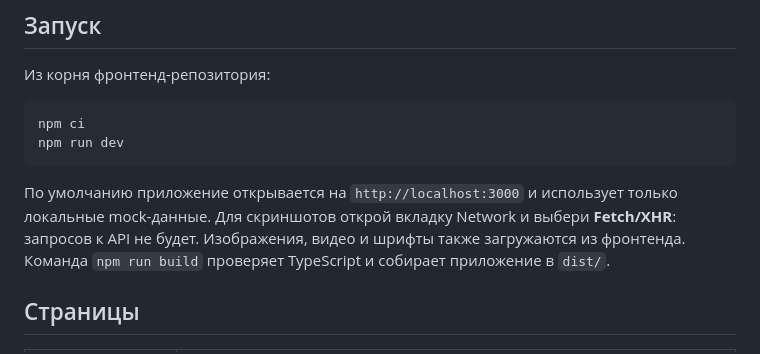
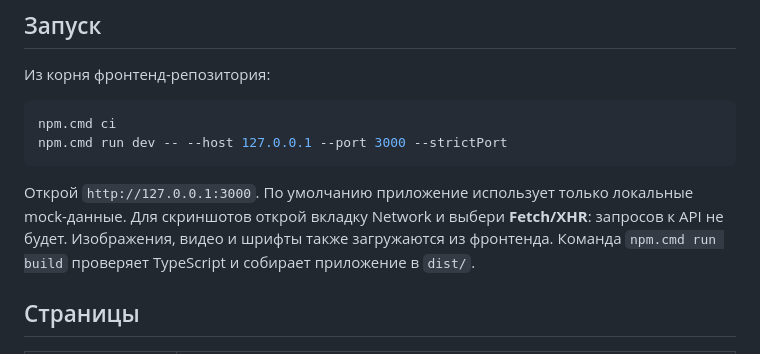
Before and after one commit to telekolia/exoplanet-mass-definition-frontend, a Markdown page: README.md, the part around the change. Rendered like a GitHub page.

Commit message:
(+) Update README

````diff
--- a/README.md
+++ b/README.md
@@ -7,11 +7,11 @@
 Из корня фронтенд-репозитория:
 
 ```powershell
-npm ci
-npm run dev
+npm.cmd ci
+npm.cmd run dev -- --host 127.0.0.1 --port 3000 --strictPort
 ```
 
-По умолчанию приложение открывается на `http://localhost:3000` и использует только локальные mock-данные. Для скриншотов открой вкладку Network и выбери **Fetch/XHR**: запросов к API не будет. Изображения, видео и шрифты также загружаются из фронтенда. Команда `npm run build` проверяет TypeScript и собирает приложение в `dist/`.
+Открой `http://127.0.0.1:3000`. По умолчанию приложение использует только локальные mock-данные. Для скриншотов открой вкладку Network и выбери **Fetch/XHR**: запросов к API не будет. Изображения, видео и шрифты также загружаются из фронтенда. Команда `npm.cmd run build` проверяет TypeScript и собирает приложение в `dist/`.
 
 ## Страницы
 
````
